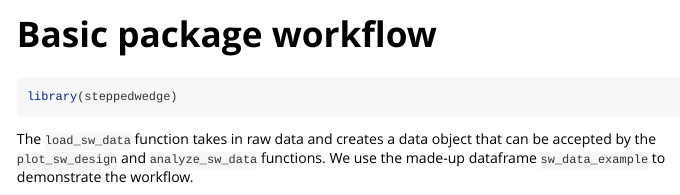
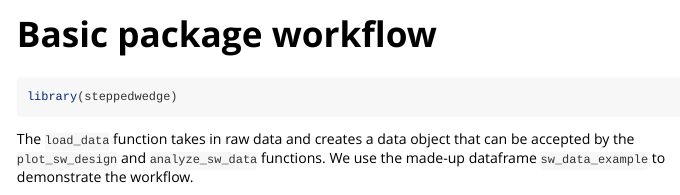
Before and after one commit to Avi-Kenny/steppedwedge, an R Markdown document (vignettes/steppedwedge.Rmd): the page in a window 1100 px wide, from its top. Rendered offline with R 4.5, knitr and Pandoc, with nearby package versions; some code elsewhere in the file could not run offline; long lines of code are wrapped; common packages that the code uses without loading them are loaded.

Commit message:
Changed `load_sw_data` to `load_data`

````diff
--- a/R/load_sw_data.R
+++ b/R/load_sw_data.R
@@ -13,10 +13,10 @@
 #' @export
 #'
 #' @examples
-#' load_sw_data(period = "period", cluster_id = "id", individual_id = NULL,
+#' load_data(period = "period", cluster_id = "id", individual_id = NULL,
 #' treatment = "treatment", covariates = NULL, outcome = "y_bin",
 #' data = geeCRT::sampleSWCRTLarge)
-load_sw_data <- function(
+load_data <- function(
     period, cluster_id, individual_id = NULL, treatment, covariates = NULL,
     outcome, time_type = "discrete", data
 ) {
--- a/vignettes/steppedwedge.Rmd
+++ b/vignettes/steppedwedge.Rmd
@@ -19,7 +19,7 @@ library(steppedwedge)
 ```
 
 
-The `load_sw_data` function takes in raw data and creates a data object that can be accepted by the `plot_sw_design` and `analyze_sw_data` functions. We use the made-up dataframe `sw_data_example` to demonstrate the workflow.
+The `load_data` function takes in raw data and creates a data object that can be accepted by the `plot_sw_design` and `analyze_sw_data` functions. We use the made-up dataframe `sw_data_example` to demonstrate the workflow.
 
 ```{r}
 
````
Also changed, not shown: vignettes/steppedwedge.Rmd (2 more changed lines), 6 other files.
